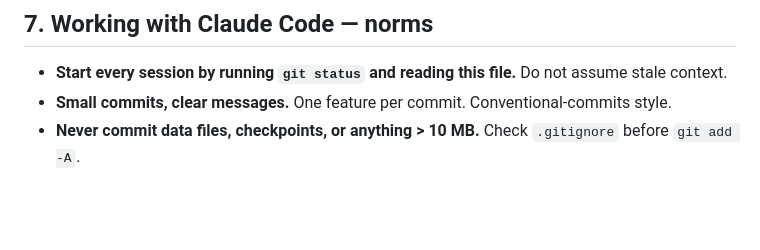
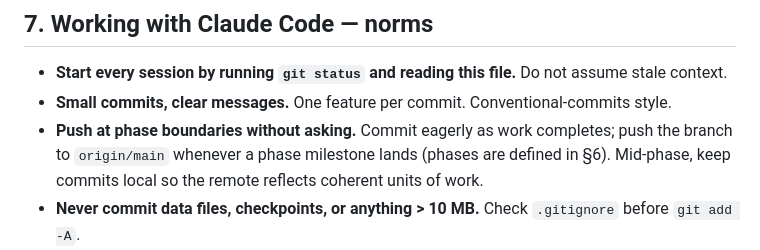
Before and after one commit to mapeke/ics-anomaly-detection, a Markdown page: CLAUDE.md, the part around the change. Rendered like a GitHub page; blank space fills up the shorter version.

Commit message:
CLAUDE.md: push at phase boundaries without asking
Previous default (inherited from system guidance) was to never push
without explicit permission per commit. That created friction at phase
boundaries where the remote was always stale.

New policy: commit eagerly; push whenever a phase milestone lands.
Mid-phase commits stay local so origin reflects coherent units.

```diff
--- a/CLAUDE.md
+++ b/CLAUDE.md
@@ -163,6 +163,7 @@ Goal: attribution working, thesis drafted, defense ready.
 
 - **Start every session by running `git status` and reading this file.** Do not assume stale context.
 - **Small commits, clear messages.** One feature per commit. Conventional-commits style.
+- **Push at phase boundaries without asking.** Commit eagerly as work completes; push the branch to `origin/main` whenever a phase milestone lands (phases are defined in §6). Mid-phase, keep commits local so the remote reflects coherent units of work.
 - **Never commit data files, checkpoints, or anything > 10 MB.** Check `.gitignore` before `git add -A`.
 - **Never run an experiment that hasn't been config-ified.** If the user asks for a quick experiment, write the YAML first, then run it.
 - **Tests before notebook results.** If a notebook produces a number the thesis will cite, there must be a test that pins the underlying function.
```
